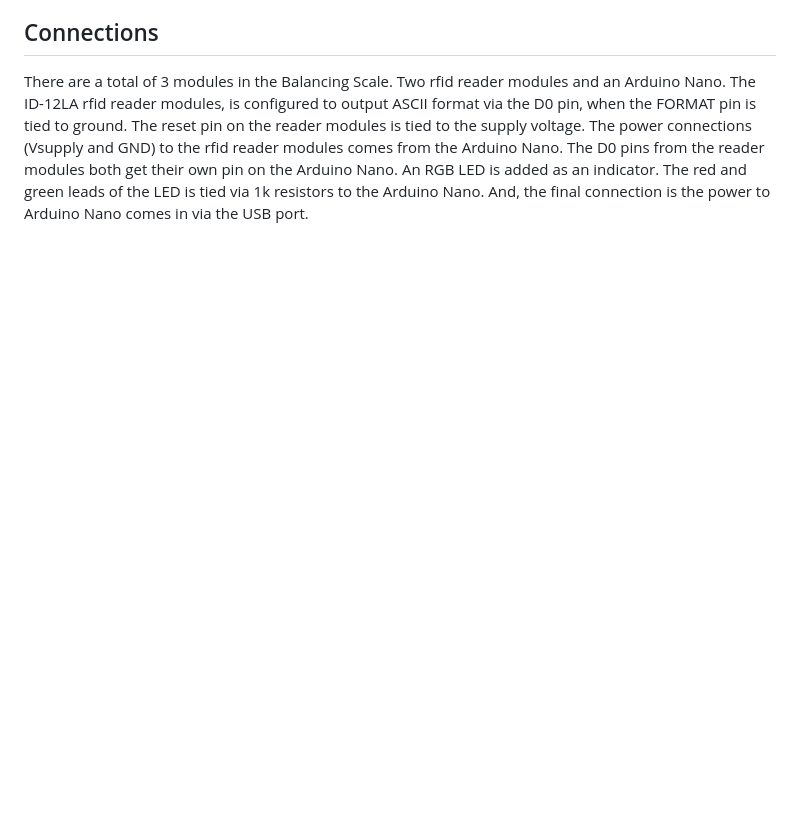
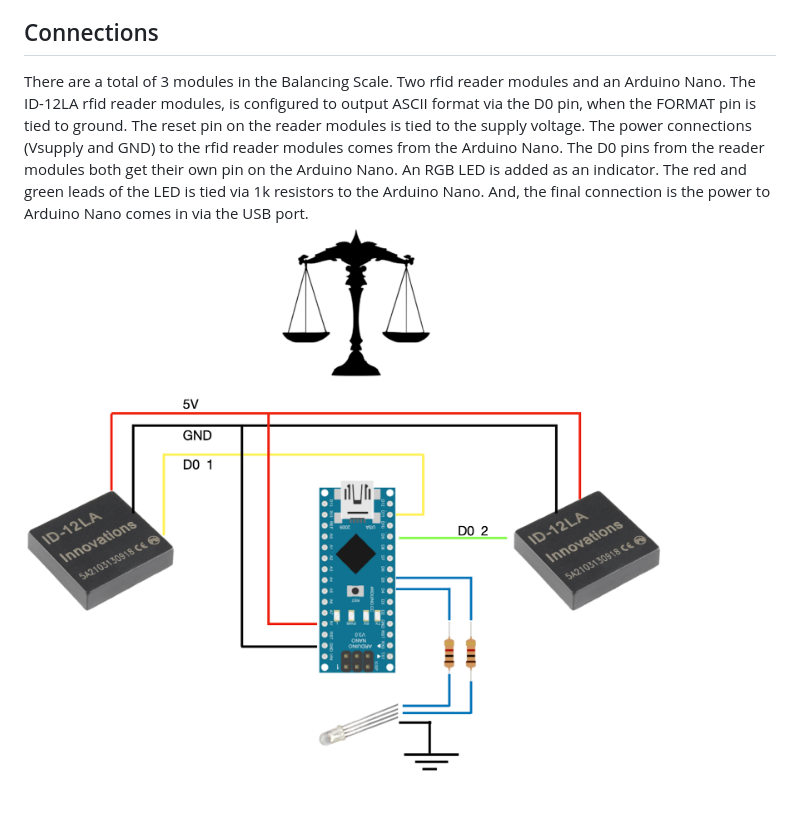
Before and after one commit to Alchemy-Escape-Rooms-Inc/Balancing-Scale, a Markdown page: README.md, the part around the change. Rendered like a GitHub page; pictures changed too: res/connect.png (added); blank space fills up the shorter version.

Commit message:
Added image of connections to res folder and README file.

```diff
--- a/README.md
+++ b/README.md
@@ -41,3 +41,4 @@ otherwise maintain the red LED.
 
 ## Connections
 There are a total of 3 modules in the Balancing Scale. Two rfid reader modules and an Arduino Nano. The ID-12LA rfid reader modules, is configured to output ASCII format via the D0 pin, when the FORMAT pin is tied to ground. The reset pin on the reader modules is tied to the supply voltage. The power connections (Vsupply and GND) to the rfid reader modules comes from the Arduino Nano. The D0 pins from the reader modules both get their own pin on the Arduino Nano. An RGB LED is added as an indicator. The red and green leads of the LED is tied via 1k resistors to the Arduino Nano. And, the final connection is the power to Arduino Nano comes in via the USB port.
+![connections](./res/connect.png)
```
